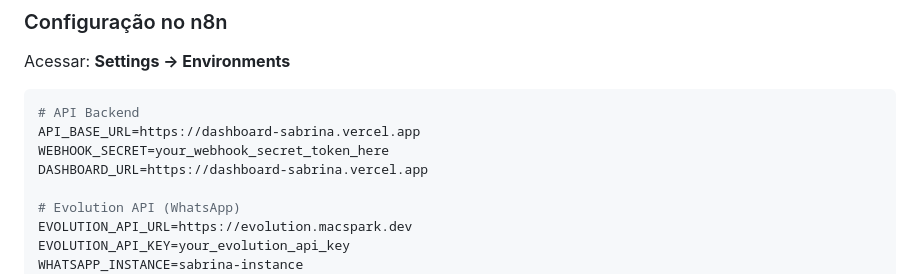
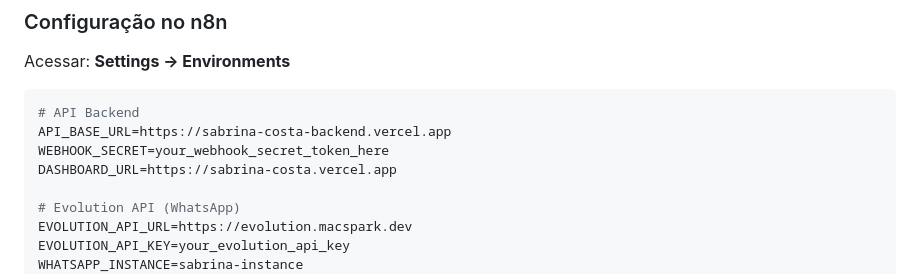
Before and after one commit to Marcocardoso91/sabrina-costa, a Markdown page: docs/N8N-WORKFLOWS.md, the part around the change. GitHub-like rendering.

````diff
--- a/docs/N8N-WORKFLOWS.md
+++ b/docs/N8N-WORKFLOWS.md
@@ -590,9 +590,9 @@ Acessar: **Settings → Environments**
 
 ```bash
 # API Backend
-API_BASE_URL=https://dashboard-sabrina.vercel.app
+API_BASE_URL=https://sabrina-costa-backend.vercel.app
 WEBHOOK_SECRET=your_webhook_secret_token_here
-DASHBOARD_URL=https://dashboard-sabrina.vercel.app
+DASHBOARD_URL=https://sabrina-costa.vercel.app
 
 # Evolution API (WhatsApp)
 EVOLUTION_API_URL=https://evolution.macspark.dev
````
Also changed, not shown: docs/API-SPEC.md (+4 -4 lines), docs/ARQUITETURA.md (+1 -1 lines).
